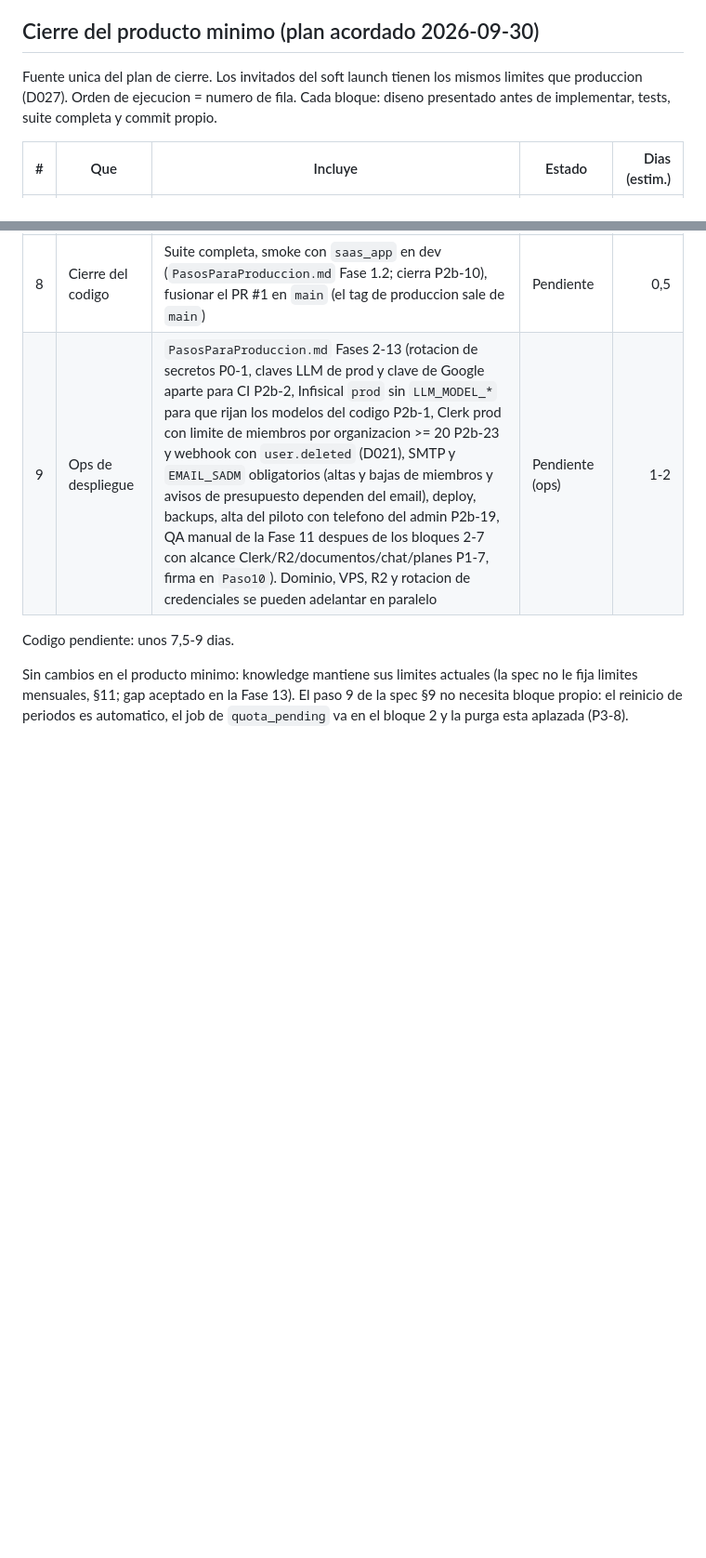
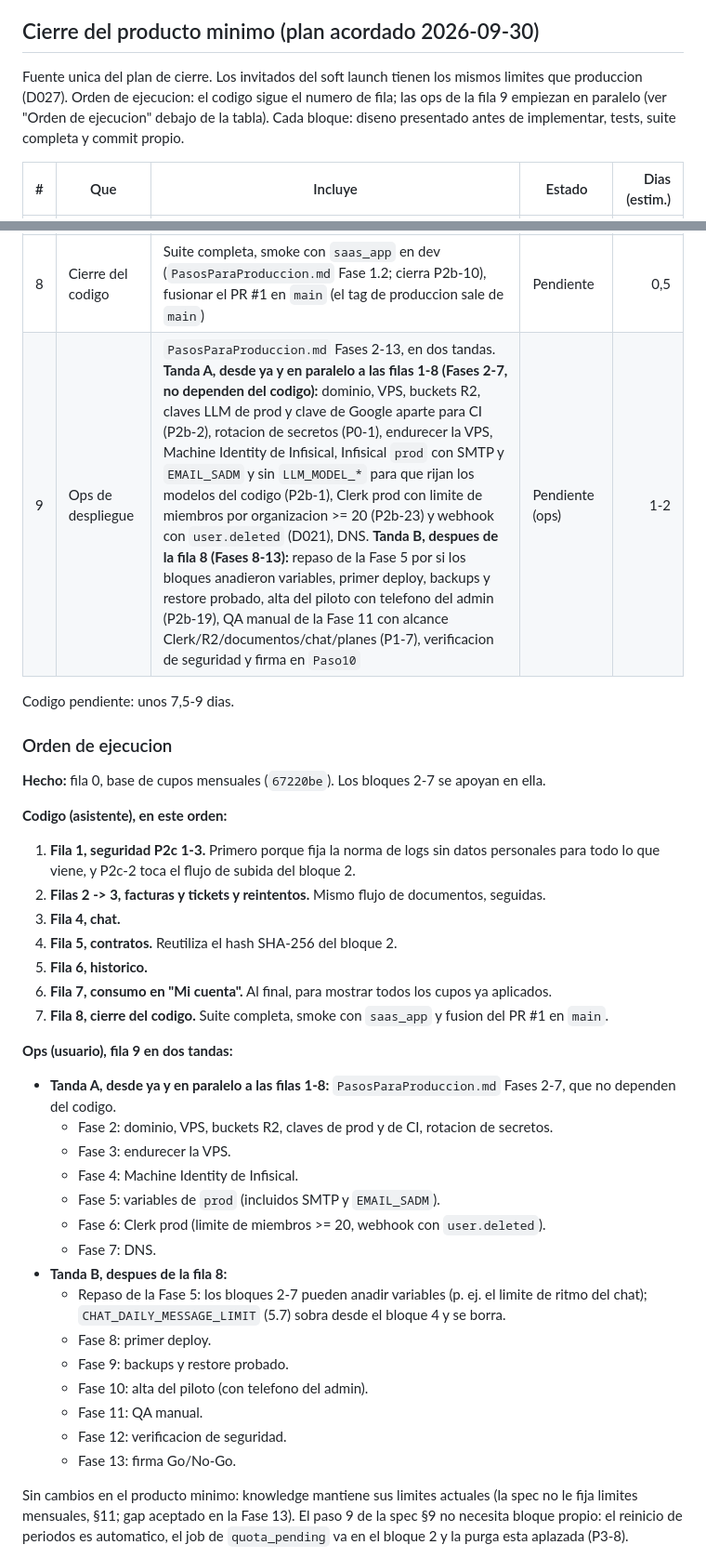
Before and after one commit to rayoteGH2020/IAGentMultiBuss, a Markdown page: Documentacion_V2/Backlog_Priorizado.md, 2 parts joined by grey strips. Shown at 93% size. GitHub-like rendering; blank space fills up the shorter version.

Commit message:
docs: add execution order to MVP closing plan and allow ops phases 2-7 in parallel
- Backlog: explicit execution order below the closing table, including
  row 0 (done) and row 9 split into two batches (phases 2-7 in parallel
  with the code, phases 8-13 after row 8).
- PasosParaProduccion: phases 2-7 no longer wait for phase 1; review
  phase 5 variables before the first deploy; clarify why rows 0 and 9
  are not in "rows 1-8".

Co-Authored-By: Claude Opus 5.5 <noreply@anthropic.com>

```diff
--- a/Documentacion_V2/Backlog_Priorizado.md
+++ b/Documentacion_V2/Backlog_Priorizado.md
@@ -7,7 +7,7 @@ Leyenda: **Hecho** = en codigo y tests. **Ops** = falta accion humana / entorno.
 
 ## Cierre del producto minimo (plan acordado 2026-09-30)
 
-Fuente unica del plan de cierre. Los invitados del soft launch tienen los mismos limites que produccion (D027). Orden de ejecucion = numero de fila. Cada bloque: diseno presentado antes de implementar, tests, suite completa y commit propio.
+Fuente unica del plan de cierre. Los invitados del soft launch tienen los mismos limites que produccion (D027). Orden de ejecucion: el codigo sigue el numero de fila; las ops de la fila 9 empiezan en paralelo (ver "Orden de ejecucion" debajo de la tabla). Cada bloque: diseno presentado antes de implementar, tests, suite completa y commit propio.
 
 | # | Que | Incluye | Estado | Dias (estim.) |
 | --- | --- | --- | --- | ---: |
@@ -20,9 +20,41 @@ Fuente unica del plan de cierre. Los invitados del soft launch tienen los mismos
 | 6 | Historico (bloque 6) | `history_months` = 12 (D017): oculta facturas y tickets antiguos y aplica la regla de vigencia a los contratos | Pendiente | 0,5-1 |
 | 7 | Consumo en "Mi cuenta" (bloque 7) | "X de Y" mensual de todos los cupos y avisos al 80 % y 100 % en la app; cierra P2b-18 y el resto de P2-4 (los emails y el corte del chat de D019 ya estan hechos) | Pendiente | 1 |
 | 8 | Cierre del codigo | Suite completa, smoke con `saas_app` en dev (`PasosParaProduccion.md` Fase 1.2; cierra P2b-10), fusionar el PR #1 en `main` (el tag de produccion sale de `main`) | Pendiente | 0,5 |
-| 9 | Ops de despliegue | `PasosParaProduccion.md` Fases 2-13 (rotacion de secretos P0-1, claves LLM de prod y clave de Google aparte para CI P2b-2, Infisical `prod` sin `LLM_MODEL_*` para que rijan los modelos del codigo P2b-1, Clerk prod con limite de miembros por organizacion >= 20 P2b-23 y webhook con `user.deleted` (D021), SMTP y `EMAIL_SADM` obligatorios (altas y bajas de miembros y avisos de presupuesto dependen del email), deploy, backups, alta del piloto con telefono del admin P2b-19, QA manual de la Fase 11 despues de los bloques 2-7 con alcance Clerk/R2/documentos/chat/planes P1-7, firma en `Paso10`). Dominio, VPS, R2 y rotacion de credenciales se pueden adelantar en paralelo | Pendiente (ops) | 1-2 |
+| 9 | Ops de despliegue | `PasosParaProduccion.md` Fases 2-13, en dos tandas. **Tanda A, desde ya y en paralelo a las filas 1-8 (Fases 2-7, no dependen del codigo):** dominio, VPS, buckets R2, claves LLM de prod y clave de Google aparte para CI (P2b-2), rotacion de secretos (P0-1), endurecer la VPS, Machine Identity de Infisical, Infisical `prod` con SMTP y `EMAIL_SADM` y sin `LLM_MODEL_*` para que rijan los modelos del codigo (P2b-1), Clerk prod con limite de miembros por organizacion >= 20 (P2b-23) y webhook con `user.deleted` (D021), DNS. **Tanda B, despues de la fila 8 (Fases 8-13):** repaso de la Fase 5 por si los bloques anadieron variables, primer deploy, backups y restore probado, alta del piloto con telefono del admin (P2b-19), QA manual de la Fase 11 con alcance Clerk/R2/documentos/chat/planes (P1-7), verificacion de seguridad y firma en `Paso10` | Pendiente (ops) | 1-2 |
 
 Codigo pendiente: unos 7,5-9 dias.
+
+### Orden de ejecucion
+
+**Hecho:** fila 0, base de cupos mensuales (`67220be`). Los bloques 2-7 se apoyan en ella.
+
+**Codigo (asistente), en este orden:**
+
+1. **Fila 1, seguridad P2c 1-3.** Primero porque fija la norma de logs sin datos personales para todo lo que viene, y P2c-2 toca el flujo de subida del bloque 2.
+2. **Filas 2 -> 3, facturas y tickets y reintentos.** Mismo flujo de documentos, seguidas.
+3. **Fila 4, chat.**
+4. **Fila 5, contratos.** Reutiliza el hash SHA-256 del bloque 2.
+5. **Fila 6, historico.**
+6. **Fila 7, consumo en "Mi cuenta".** Al final, para mostrar todos los cupos ya aplicados.
+7. **Fila 8, cierre del codigo.** Suite completa, smoke con `saas_app` y fusion del PR #1 en `main`.
+
+**Ops (usuario), fila 9 en dos tandas:**
+
+- **Tanda A, desde ya y en paralelo a las filas 1-8:** `PasosParaProduccion.md` Fases 2-7, que no dependen del codigo.
+  - Fase 2: dominio, VPS, buckets R2, claves de prod y de CI, rotacion de secretos.
+  - Fase 3: endurecer la VPS.
+  - Fase 4: Machine Identity de Infisical.
+  - Fase 5: variables de `prod` (incluidos SMTP y `EMAIL_SADM`).
+  - Fase 6: Clerk prod (limite de miembros >= 20, webhook con `user.deleted`).
+  - Fase 7: DNS.
+- **Tanda B, despues de la fila 8:**
+  - Repaso de la Fase 5: los bloques 2-7 pueden anadir variables (p. ej. el limite de ritmo del chat); `CHAT_DAILY_MESSAGE_LIMIT` (5.7) sobra desde el bloque 4 y se borra.
+  - Fase 8: primer deploy.
+  - Fase 9: backups y restore probado.
+  - Fase 10: alta del piloto (con telefono del admin).
+  - Fase 11: QA manual.
+  - Fase 12: verificacion de seguridad.
+  - Fase 13: firma Go/No-Go.
 
 Sin cambios en el producto minimo: knowledge mantiene sus limites actuales (la spec no le fija limites mensuales, §11; gap aceptado en la Fase 13). El paso 9 de la spec §9 no necesita bloque propio: el reinicio de periodos es automatico, el job de `quota_pending` va en el bloque 2 y la purga esta aplazada (P3-8).
 
```
Also changed, not shown: Documentacion_V2/PasosParaProduccion.md (+3 -3 lines).
